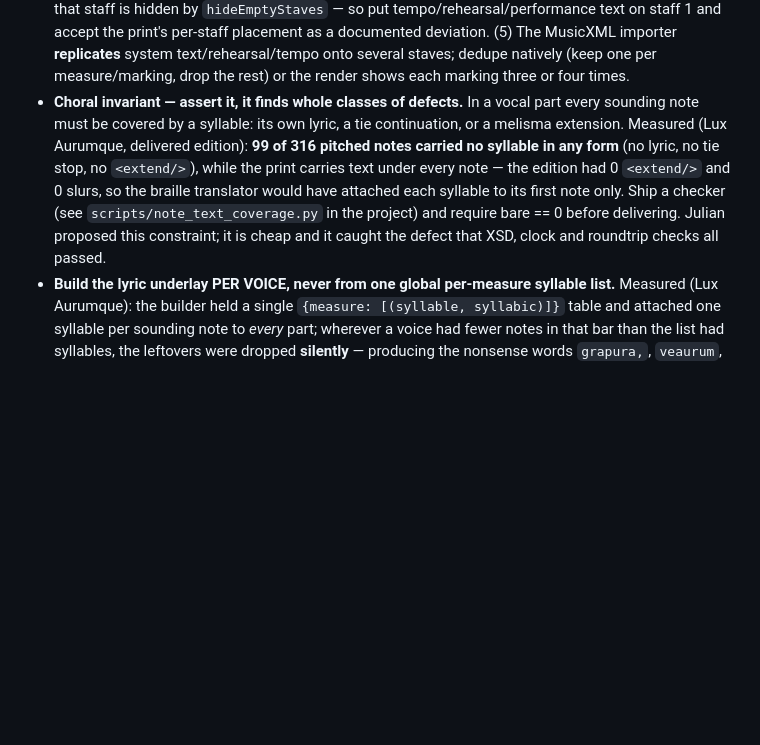
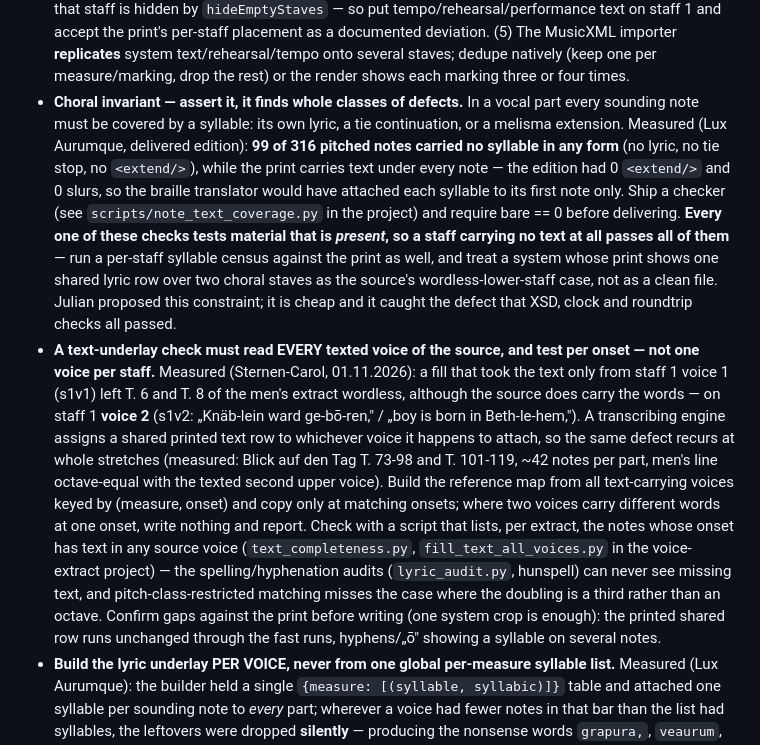
Before and after one commit to mimocomputer/hermes-skills, a Markdown page: creative/musicxml-engraving-accessibility/SKILL.md, the part around one of its changes. Rendered like a GitHub page; blank space fills up the shorter version.

Commit message:
Auto-commit: skills changed (      3 M ) 2026-11-01T12:35:43+00:00

```diff
--- a/creative/musicxml-engraving-accessibility/SKILL.md
+++ b/creative/musicxml-engraving-accessibility/SKILL.md
@@ -120,7 +120,8 @@ The DAISY Engraving Guidelines guide structurally accessible master scores and r
 - **Wedges need an explicit stop or MuseScore silently drops the hairpin.** Measured (Grace Kelly): a MusicXML carrying 21 `<wedge type="crescendo|diminuendo"/>` start tags and **zero** `<wedge type="stop"/>` elements produced a native MSCZ with **0** `<HairPin>` objects — every hairpin was lost without any error, while its 93 `<dynamics>` came through fine. Always emit start/stop pairs (`<wedge type="stop" number="1"/>`, stop at the next barline meaning the beginning of the following measure — a stop at the same measure's end produced 30-measure nonsense spans). Then verify the *native* file, not the MusicXML: count `<HairPin>` and `<Dynamic>` inside the delivered `.mscz` (`.mscx`) and require the hairpin count to match the print; a build that renders dynamics correctly can still have zero hairpins.
 - **A printed "swung" marking does not swing playback — the score style does.** Measured (Grace Kelly, print "Moderately, swung ♩ = 120"): the MSCZ carried that text as a `<Tempo>` object, yet every eighth pair played straight (MIDI offbeat at 0.75 s / 1.75 s at quarter=120, identical in every bar), because `score_style.mss` had `<swingUnit></swingUnit>` (empty = off). MuseScore only swings when the score carries a swing setting. Fix without touching music or layout: set `<swingUnit>eighth</swingUnit>` and `<swingRatio>60</swingRatio>` (percent; 60 = 3:2 = MuseScore's default) in `score_style.mss`, then **prove it** by exporting MIDI and checking that offbeat onsets moved from 0.5×beat to swingRatio/100×beat. Do not "fix" this with a visible Swing text when the print has no such marking — the style value is invisible and survives a MSCZ round-trip (verified). Also measured: MuseScore 4.7.5 **ignores** the MusicXML `<swing>` element on import (in the 4.1-draft schema it is a child of `<sound>`, not of `<direction-type>`), so an MXL alone always plays straight; say which file is playback-correct.
 - **Placing directions, wedges and system text by hand: five measured traps.** (1) A global cursor over a measure's children puts a direction in the *wrong voice* as soon as the measure holds a `<backup>` — the piano's left hand restarts at tick 0, so a hairpin meant for beat 3 landed mid-left-hand and MuseScore dropped a neighbouring hairpin. Walk the target voice's own block (notes of that voice, stop at the `<backup>`). (2) **Beat numbers are 1-based, onsets 0-based**: a wedge end at beat 4 must be inserted at onset 3, not 4 — off-by-one silently moved every hairpin end a beat late. (3) **Give every hairpin its own `<number>`** (MusicXML caps the value at 16, so cycle 1–16 per part): consecutive wedges on one staff that share number 1 make MuseScore merge/drop one — measured 38 hairpins where the print has 39. (4) **System text only draws reliably on the score's first staff**: attached to a middle staff MuseScore sometimes renders it nowhere, while attached to staff 1 it appears even when that staff is hidden by `hideEmptyStaves` — so put tempo/rehearsal/performance text on staff 1 and accept the print's per-staff placement as a documented deviation. (5) The MusicXML importer **replicates** system text/rehearsal/tempo onto several staves; dedupe natively (keep one per measure/marking, drop the rest) or the render shows each marking three or four times.
-- **Choral invariant — assert it, it finds whole classes of defects.** In a vocal part every sounding note must be covered by a syllable: its own lyric, a tie continuation, or a melisma extension. Measured (Lux Aurumque, delivered edition): **99 of 316 pitched notes carried no syllable in any form** (no lyric, no tie stop, no `<extend/>`), while the print carries text under every note — the edition had 0 `<extend/>` and 0 slurs, so the braille translator would have attached each syllable to its first note only. Ship a checker (see `scripts/note_text_coverage.py` in the project) and require bare == 0 before delivering. Julian proposed this constraint; it is cheap and it caught the defect that XSD, clock and roundtrip checks all passed.
+- **Choral invariant — assert it, it finds whole classes of defects.** In a vocal part every sounding note must be covered by a syllable: its own lyric, a tie continuation, or a melisma extension. Measured (Lux Aurumque, delivered edition): **99 of 316 pitched notes carried no syllable in any form** (no lyric, no tie stop, no `<extend/>`), while the print carries text under every note — the edition had 0 `<extend/>` and 0 slurs, so the braille translator would have attached each syllable to its first note only. Ship a checker (see `scripts/note_text_coverage.py` in the project) and require bare == 0 before delivering. **Every one of these checks tests material that is *present*, so a staff carrying no text at all passes all of them** — run a per-staff syllable census against the print as well, and treat a system whose print shows one shared lyric row over two choral staves as the source's wordless-lower-staff case, not as a clean file. Julian proposed this constraint; it is cheap and it caught the defect that XSD, clock and roundtrip checks all passed.
+- **A text-underlay check must read EVERY texted voice of the source, and test per onset — not one voice per staff.** Measured (Sternen-Carol, 01.11.2026): a fill that took the text only from staff 1 voice 1 (s1v1) left T. 6 and T. 8 of the men's extract wordless, although the source does carry the words — on staff 1 **voice 2** (s1v2: „Knäb-lein ward ge-bō-ren," / „boy is born in Beth-le-hem,"). A transcribing engine assigns a shared printed text row to whichever voice it happens to attach, so the same defect recurs at whole stretches (measured: Blick auf den Tag T. 73-98 and T. 101-119, ~42 notes per part, men's line octave-equal with the texted second upper voice). Build the reference map from all text-carrying voices keyed by (measure, onset) and copy only at matching onsets; where two voices carry different words at one onset, write nothing and report. Check with a script that lists, per extract, the notes whose onset has text in any source voice (`text_completeness.py`, `fill_text_all_voices.py` in the voice-extract project) — the spelling/hyphenation audits (`lyric_audit.py`, hunspell) can never see missing text, and pitch-class-restricted matching misses the case where the doubling is a third rather than an octave. Confirm gaps against the print before writing (one system crop is enough): the printed shared row runs unchanged through the fast runs, hyphens/„ō" showing a syllable on several notes.
 - **Build the lyric underlay PER VOICE, never from one global per-measure syllable list.** Measured (Lux Aurumque): the builder held a single `{measure: [(syllable, syllabic)]}` table and attached one syllable per sounding note to *every* part; wherever a voice had fewer notes in that bar than the list had syllables, the leftovers were dropped **silently** — producing the nonsense words `grapura,`, `veaurum`, `caet`, `cada,` and deleting `velut` from three of four voices. Staggered choral writing (canon/imitation, Whitacre's *Lux Aurumque*) has each voice on its own text timeline; a shared list is wrong even when it never drops anything. Derive the syllable sequence per staff from the print and assert (lyrics per voice) == (printed syllables per voice).
 - **Two lyric rows on one staff = two voices; the upper voice's text is printed ABOVE the staff.** Measured (Lux Aurumque, p.5 T20-27): the top staff shows a monophonic note line with one lyric row above and one below it, and the two rows carry the same words at different offsets — that is a divisi staff (upper voice's text above, lower voice's below), not a duplication artefact. Ignoring this convention collapsed two voices into one and dropped the second voice's notes and text. Count **text rows per staff** as well as staves per system when reading a choral print: `rows > staves` means a divisi staff. Note also that a solo line can have its own unbraced staff above the chorus brace (same work, T5-10, labelled `SOPR. SOLO`) while the chorus staff below it is labelled only at the opening system — map voices by brace and label, not by position alone.
 - **Repeat playback verification:** Do not trust MusicXML `<sound segno/dalsegno/tocoda/coda>` attributes to survive MuseScore import. Studio 4.7.5 can turn these into plain StaffText and drop repeat behavior. Inspect the native Marker/Jump objects, restore palette-equivalent objects if needed, and verify an actual MIDI export against the expected unfolded measure order. Measured example (Grace Kelly, 72 written bars, D.S. al Coda 38→13, Coda at 39): MIDI exported from the delivered **MSCZ** = 176.0 s (87 unfolded bars), while re-importing the delivered **MXL** into MuseScore and exporting gave only 146.0 s — the jump survives as native Marker/Jump inside the MSCZ, not through the MusicXML's `<sound>` attributes. Consequently the MSCZ is the playback-correct file: tell the user that editing a re-imported MusicXML loses the coda jump, and re-check the unfolded length after any MXL round-trip. Native system markers need explicit `track=0`; if appended after a polyphonic measure, the reader can assign track 1 and ignore the segno for playback. Preserve a separate authoritative MusicXML when editor export drops language/editorial metadata.
```
Also changed, not shown: other parts of creative/musicxml-engraving-accessibility/SKILL.md (+2 -2 lines), creative/makebraille/SKILL.md (+1 -0 lines), 1 other file.
